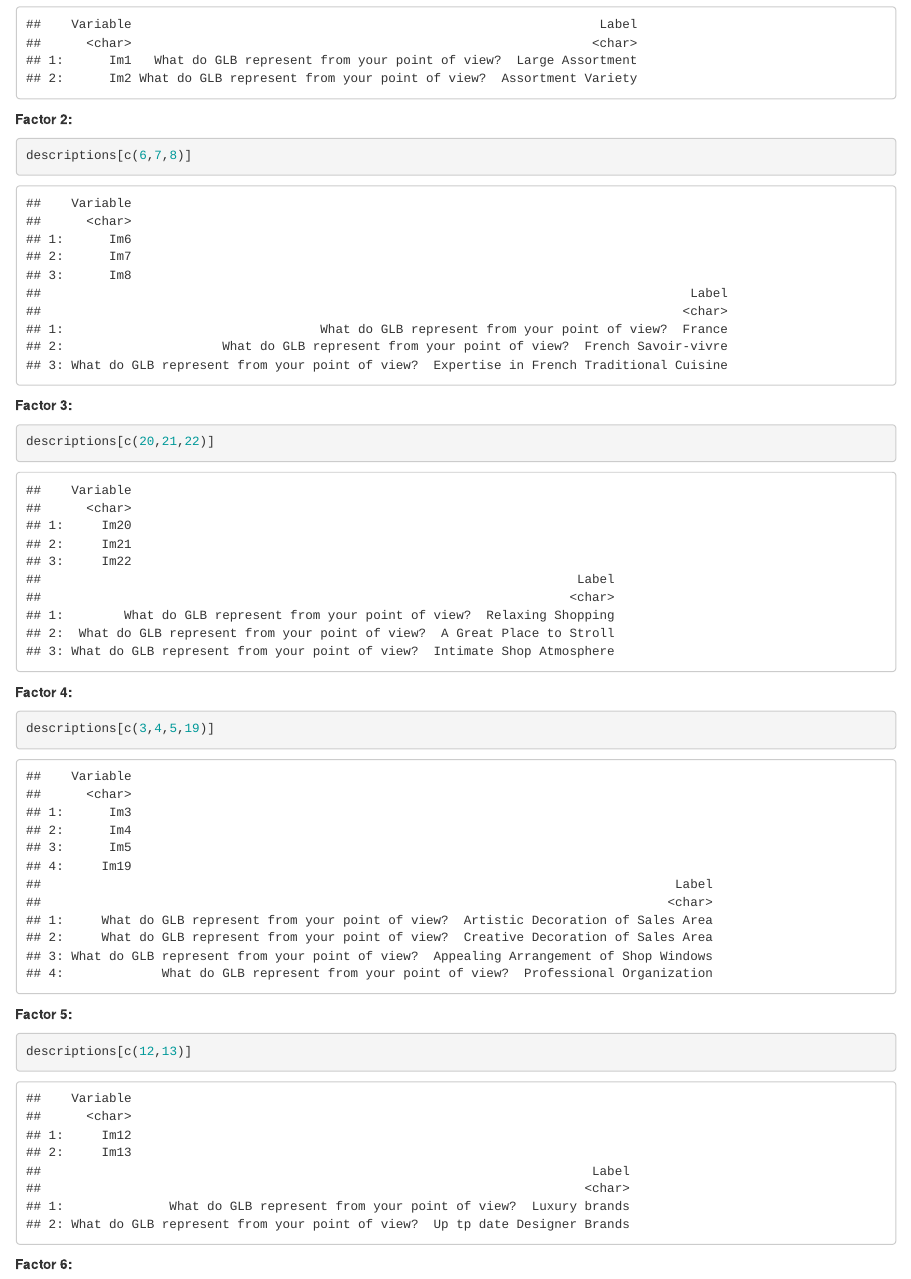
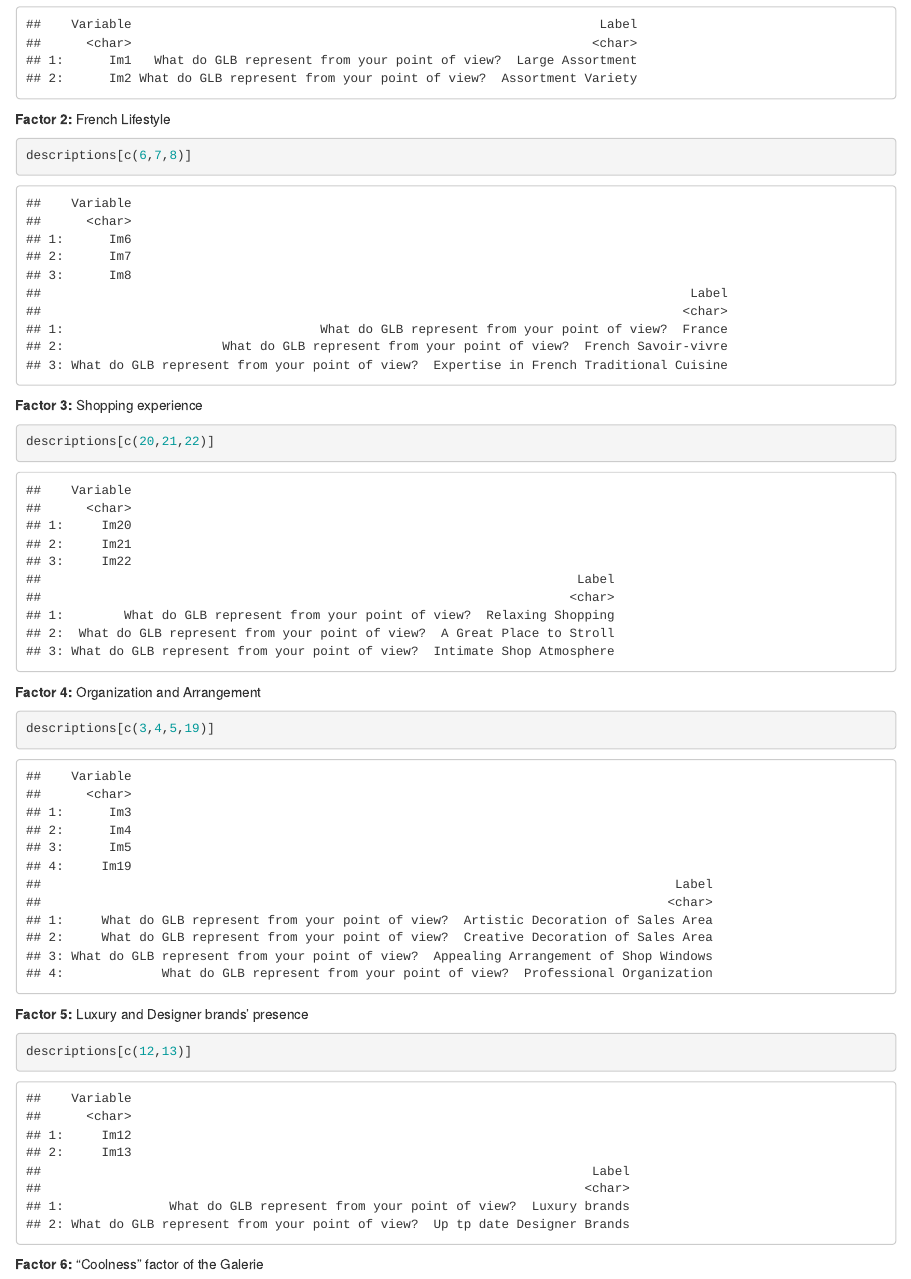
Before and after one commit to manuelagiansante/ADDDM-Case-3, an R Markdown document (case study 3.Rmd): the page in a window 1100 px wide, from 17670 px down. Rendered offline with R 4.5, knitr and Pandoc, with nearby package versions; some code elsewhere in the file could not run offline.

Commit message:
Update case study 3.Rmd

````diff
--- a/case study 3.Rmd
+++ b/case study 3.Rmd
@@ -506,24 +506,28 @@
 ```
 
 
-**Factor 2:**
+**Factor 2:** French Lifestyle
+
 ```{r}
 descriptions[c(6,7,8)]
 ```
 
-**Factor 3:**
+**Factor 3:** Shopping experience
+
 ```{r}
 descriptions[c(20,21,22)]
 ```
 
-**Factor 4:**
+**Factor 4:** Organization and Arrangement
+
 ```{r}
 descriptions[c(3,4,5,19)]
 ```
 
-**Factor 5:**
+**Factor 5:** Luxury and Designer brands' presence
+
 ```{r}
 descriptions[c(12,13)]
 ```
 
-**Factor 6:**
+**Factor 6:** "Coolness" factor of the Galerie
````
Also changed, not shown: case study 3.Rmd (9 more changed lines).
